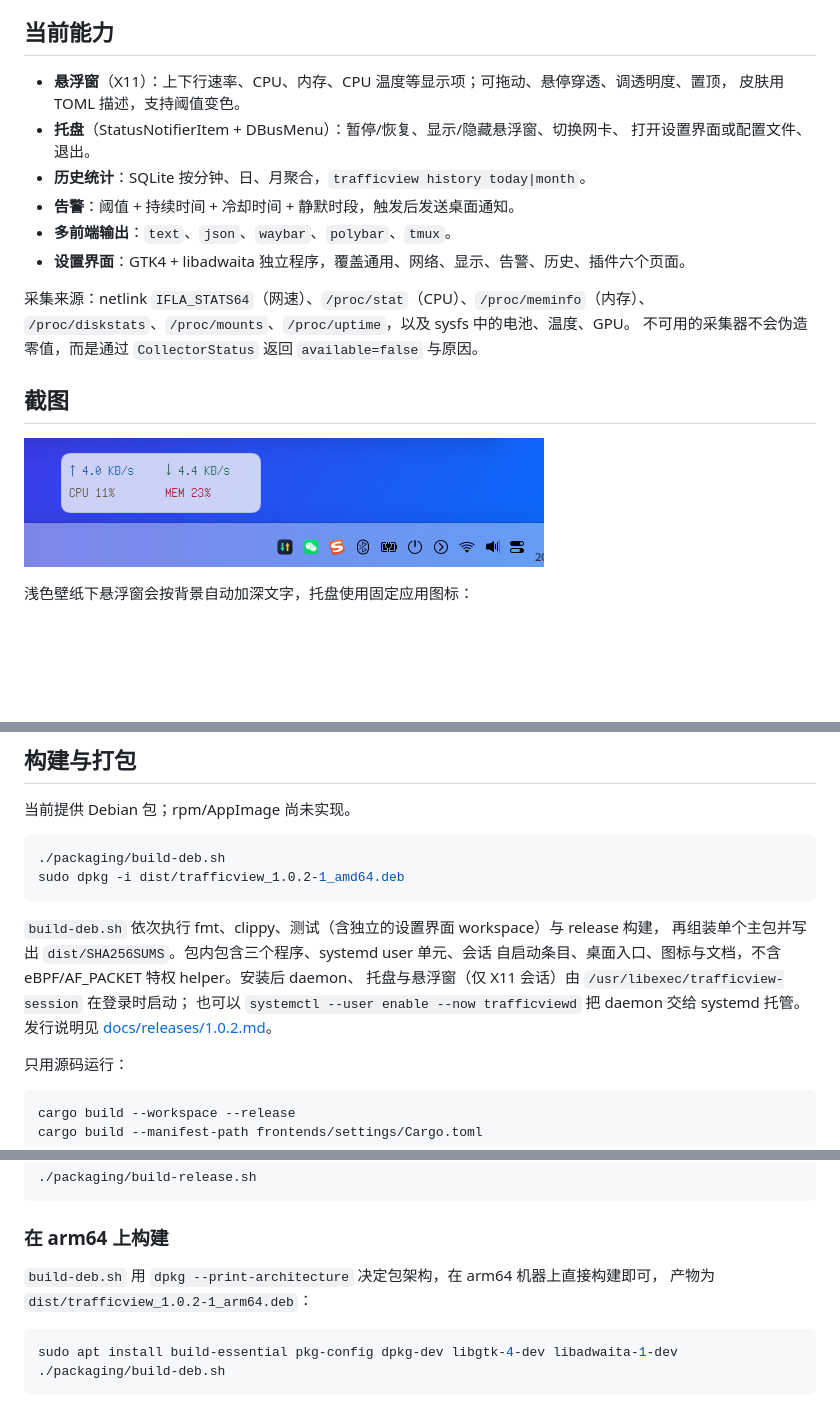
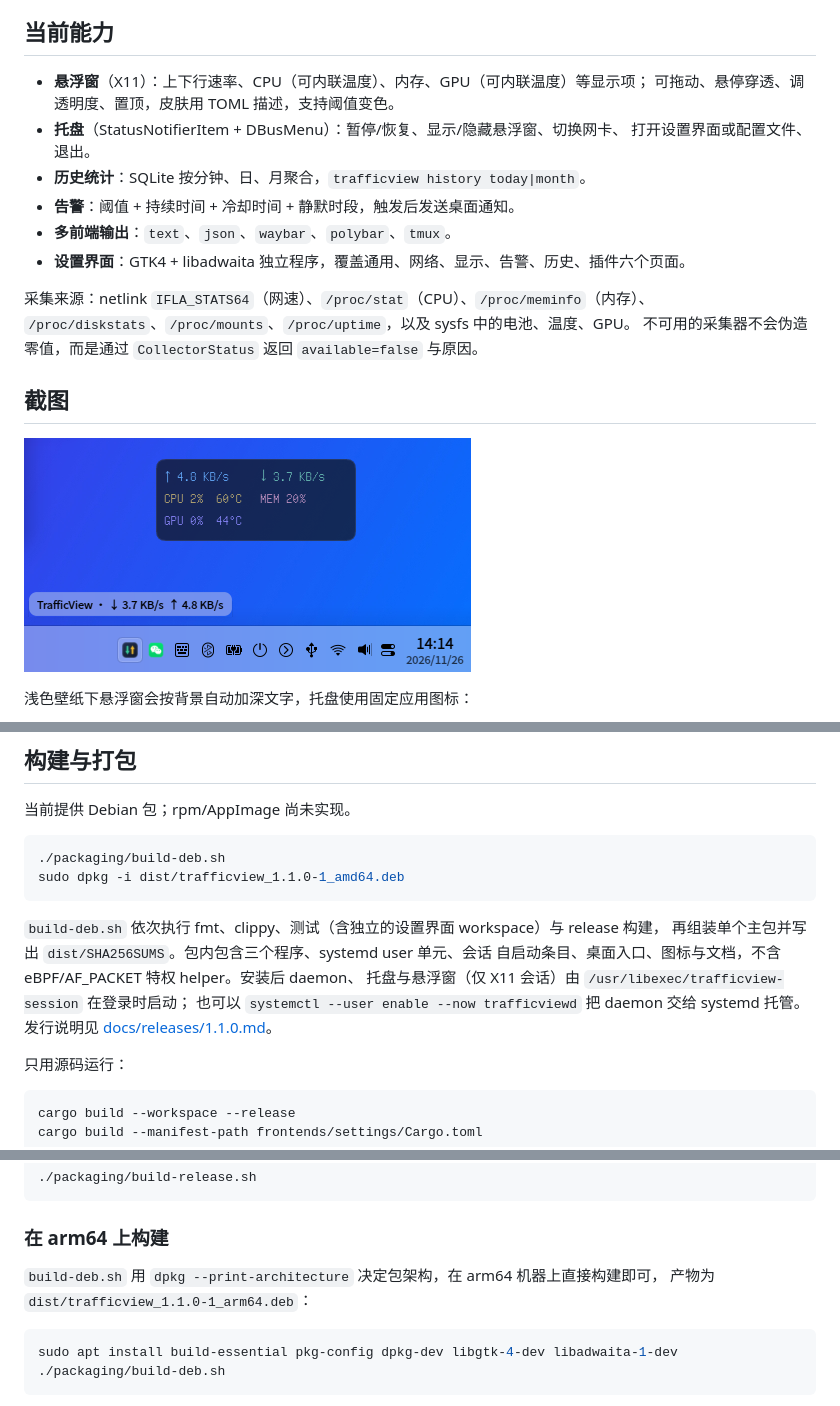
Before and after one commit to umgsai/TrafficView, a Markdown page: README.md, 3 parts joined by grey strips. Drawn GitHub-style; pictures changed too: docs/images/overlay.png; blank space fills up the shorter version.

Commit message:
docs: 更新 README 截图、版本号并新增 1.1.0 发行说明

````diff
--- a/README.md
+++ b/README.md
@@ -5,8 +5,8 @@ Linux 桌面实时流量与系统负载监控。核心是一个只读 `/proc`、
 
 ## 当前能力
 
-- **悬浮窗**（X11）：上下行速率、CPU、内存、CPU 温度等显示项；可拖动、悬停穿透、调透明度、置顶，
-  皮肤用 TOML 描述，支持阈值变色。
+- **悬浮窗**（X11）：上下行速率、CPU（可内联温度）、内存、GPU（可内联温度）等显示项；
+  可拖动、悬停穿透、调透明度、置顶，皮肤用 TOML 描述，支持阈值变色。
 - **托盘**（StatusNotifierItem + DBusMenu）：暂停/恢复、显示/隐藏悬浮窗、切换网卡、
   打开设置界面或配置文件、退出。
 - **历史统计**：SQLite 按分钟、日、月聚合，`trafficview history today|month`。
@@ -42,7 +42,7 @@ sudo apt install libgtk-4-dev libadwaita-1-dev   # Debian/Ubuntu
 
 ```bash
 ./packaging/build-deb.sh
-sudo dpkg -i dist/trafficview_1.0.2-1_amd64.deb
+sudo dpkg -i dist/trafficview_1.1.0-1_amd64.deb
 ```
 
 `build-deb.sh` 依次执行 fmt、clippy、测试（含独立的设置界面 workspace）与 release 构建，
@@ -50,7 +50,7 @@ sudo dpkg -i dist/trafficview_1.0.2-1_amd64.deb
 自启动条目、桌面入口、图标与文档，不含 eBPF/AF_PACKET 特权 helper。安装后 daemon、
 托盘与悬浮窗（仅 X11 会话）由 `/usr/libexec/trafficview-session` 在登录时启动；
 也可以 `systemctl --user enable --now trafficviewd` 把 daemon 交给 systemd 托管。
-发行说明见 [docs/releases/1.0.2.md](docs/releases/1.0.2.md)。
+发行说明见 [docs/releases/1.1.0.md](docs/releases/1.1.0.md)。
 
 只用源码运行：
 
@@ -75,7 +75,7 @@ cargo build --manifest-path frontends/settings/Cargo.toml
 ### 在 arm64 上构建
 
 `build-deb.sh` 用 `dpkg --print-architecture` 决定包架构，在 arm64 机器上直接构建即可，
-产物为 `dist/trafficview_1.0.2-1_arm64.deb`：
+产物为 `dist/trafficview_1.1.0-1_arm64.deb`：
 
 ```bash
 sudo apt install build-essential pkg-config dpkg-dev libgtk-4-dev libadwaita-1-dev
````
Also changed, not shown: other parts of README.md (+1 -1 lines), docs/releases/1.1.0.md (added, +119 -0 lines).
